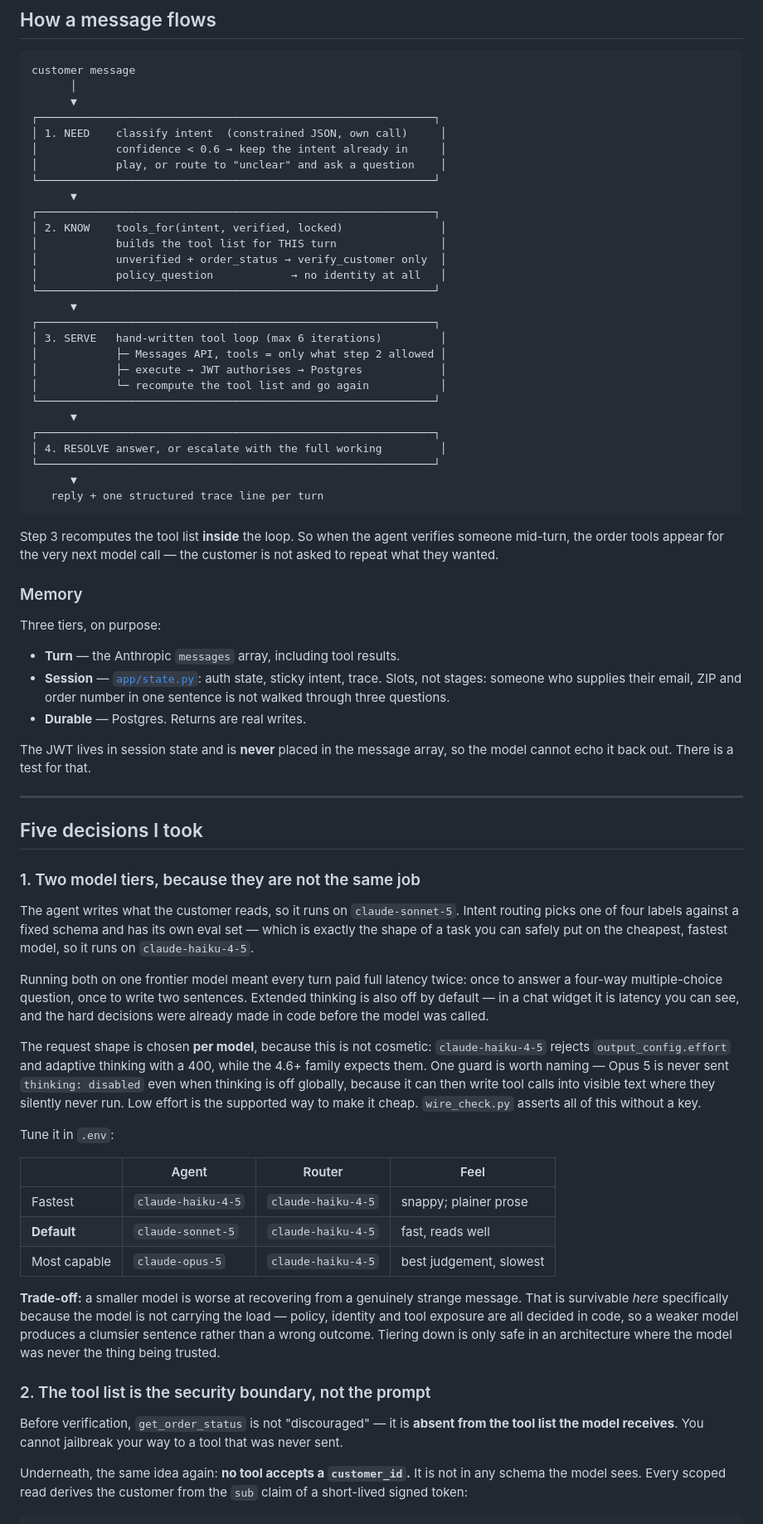
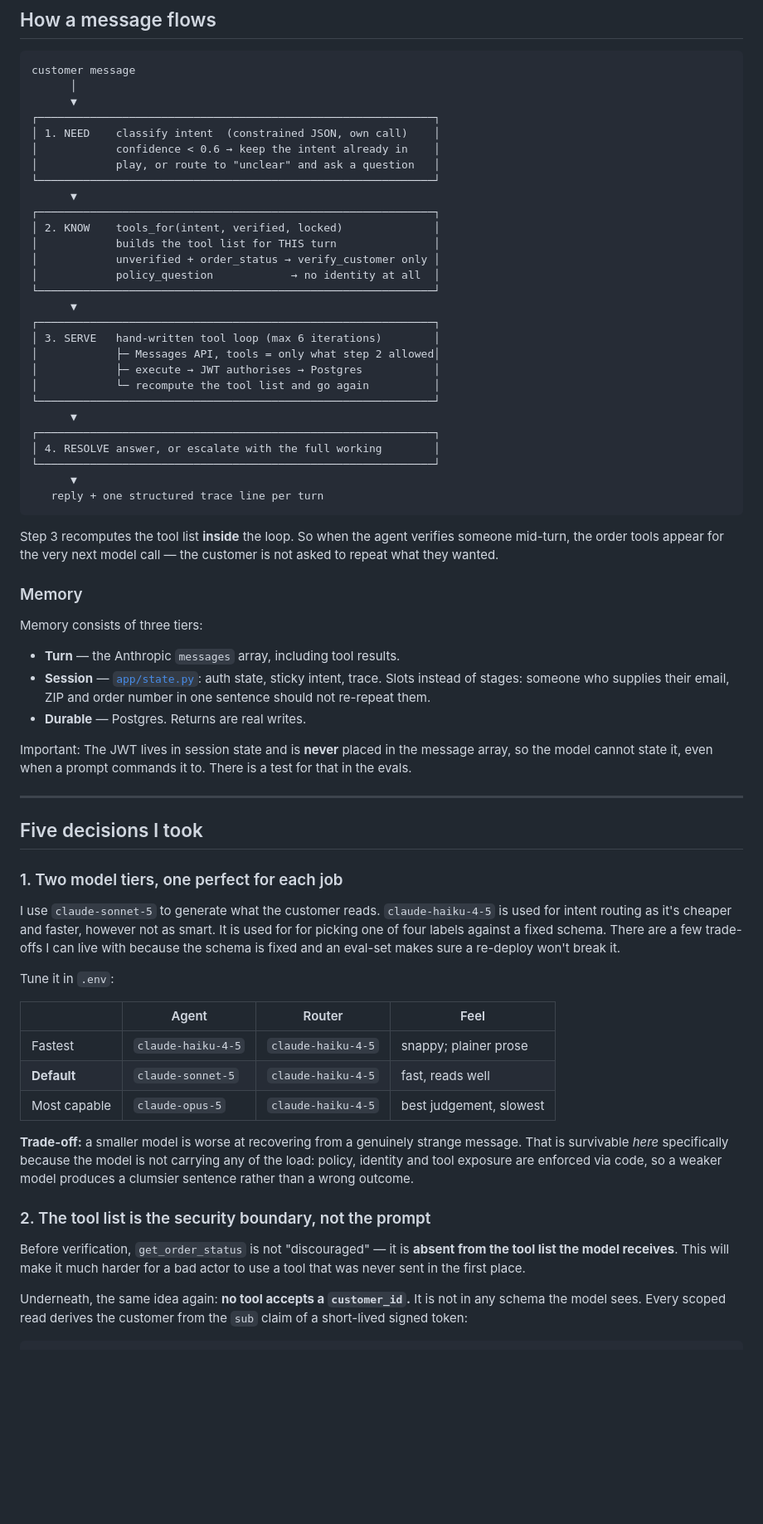
Before and after one commit to sebibi07/bookly, a Markdown page: README.md, the part around one of its changes. Shown at 83% size. GitHub-like rendering; blank space fills up the shorter version.

```diff
--- a/README.md
+++ b/README.md
@@ -83,27 +83,27 @@ customer message
       │
       ▼
 ┌─────────────────────────────────────────────────────────────┐
-│ 1. NEED    classify intent  (constrained JSON, own call)     │
-│            confidence < 0.6 → keep the intent already in     │
-│            play, or route to "unclear" and ask a question    │
+│ 1. NEED    classify intent  (constrained JSON, own call)    │
+│            confidence < 0.6 → keep the intent already in    │
+│            play, or route to "unclear" and ask a question   │
 └─────────────────────────────────────────────────────────────┘
       ▼
 ┌─────────────────────────────────────────────────────────────┐
-│ 2. KNOW    tools_for(intent, verified, locked)               │
-│            builds the tool list for THIS turn                │
-│            unverified + order_status → verify_customer only  │
-│            policy_question            → no identity at all   │
+│ 2. KNOW    tools_for(intent, verified, locked)              │
+│            builds the tool list for THIS turn               │
+│            unverified + order_status → verify_customer only │
+│            policy_question            → no identity at all  │
 └─────────────────────────────────────────────────────────────┘
       ▼
 ┌─────────────────────────────────────────────────────────────┐
-│ 3. SERVE   hand-written tool loop (max 6 iterations)         │
-│            ├─ Messages API, tools = only what step 2 allowed │
-│            ├─ execute → JWT authorises → Postgres            │
-│            └─ recompute the tool list and go again           │
+│ 3. SERVE   hand-written tool loop (max 6 iterations)        │
+│            ├─ Messages API, tools = only what step 2 allowed│
+│            ├─ execute → JWT authorises → Postgres           │
+│            └─ recompute the tool list and go again          │
 └─────────────────────────────────────────────────────────────┘
       ▼
 ┌─────────────────────────────────────────────────────────────┐
-│ 4. RESOLVE answer, or escalate with the full working         │
+│ 4. RESOLVE answer, or escalate with the full working        │
 └─────────────────────────────────────────────────────────────┘
       ▼
    reply + one structured trace line per turn
@@ -115,41 +115,27 @@ customer is not asked to repeat what they wanted.
 
 ### Memory
 
-Three tiers, on purpose:
+Memory consists of three tiers:
 
 - **Turn** — the Anthropic `messages` array, including tool results.
 - **Session** — [`app/state.py`](app/state.py): auth state, sticky intent,
-  trace. Slots, not stages: someone who supplies their email, ZIP and order
-  number in one sentence is not walked through three questions.
+  trace. Slots instead of stages: someone who supplies their email, ZIP and order
+  number in one sentence should not re-repeat them.
 - **Durable** — Postgres. Returns are real writes.
 
-The JWT lives in session state and is **never** placed in the message array, so
-the model cannot echo it back out. There is a test for that.
+Important: The JWT lives in session state and is **never** placed in the message array, so
+the model cannot state it, even when a prompt commands it to. There is a test for that in the evals.
 
 ---
 
 ## Five decisions I took
 
-### 1. Two model tiers, because they are not the same job
+### 1. Two model tiers, one perfect for each job
 
-The agent writes what the customer reads, so it runs on `claude-sonnet-5`.
-Intent routing picks one of four labels against a fixed schema and has its own
-eval set — which is exactly the shape of a task you can safely put on the
-cheapest, fastest model, so it runs on `claude-haiku-4-5`.
+I use `claude-sonnet-5` to generate what the customer reads.
+`claude-haiku-4-5` is used for intent routing as it's cheaper and faster, however not as smart.
+It is used for for picking one of four labels against a fixed schema. There are a few trade-offs I can live with because the schema is fixed and an eval-set makes sure a re-deploy won't break it.
 
-Running both on one frontier model meant every turn paid full latency twice:
-once to answer a four-way multiple-choice question, once to write two
-sentences. Extended thinking is also off by default — in a chat widget it is
-latency you can see, and the hard decisions were already made in code before
-the model was called.
-
-The request shape is chosen **per model**, because this is not cosmetic:
-`claude-haiku-4-5` rejects `output_config.effort` and adaptive thinking with a
-400, while the 4.6+ family expects them. One guard is worth naming — Opus 5 is
-never sent `thinking: disabled` even when thinking is off globally, because it
-can then write tool calls into visible text where they silently never run. Low
-effort is the supported way to make it cheap. `wire_check.py` asserts all of
-this without a key.
 
 Tune it in `.env`:
 
@@ -161,16 +147,15 @@ Tune it in `.env`:
 
 **Trade-off:** a smaller model is worse at recovering from a genuinely strange
 message. That is survivable *here* specifically because the model is not
-carrying the load — policy, identity and tool exposure are all decided in code,
+carrying any of the load: policy, identity and tool exposure are enforced via code,
 so a weaker model produces a clumsier sentence rather than a wrong outcome.
-Tiering down is only safe in an architecture where the model was never the
-thing being trusted.
+
 
 ### 2. The tool list is the security boundary, not the prompt
 
 Before verification, `get_order_status` is not "discouraged" — it is **absent
-from the tool list the model receives**. You cannot jailbreak your way to a
-tool that was never sent.
+from the tool list the model receives**. This will make it much harder for a bad
+actor to use a tool that was never sent in the first place.
 
 Underneath, the same idea again: **no tool accepts a `customer_id`.** It is not
 in any schema the model sees. Every scoped read derives the customer from the
```
Also changed, not shown: other parts of README.md (+10 -10 lines).
